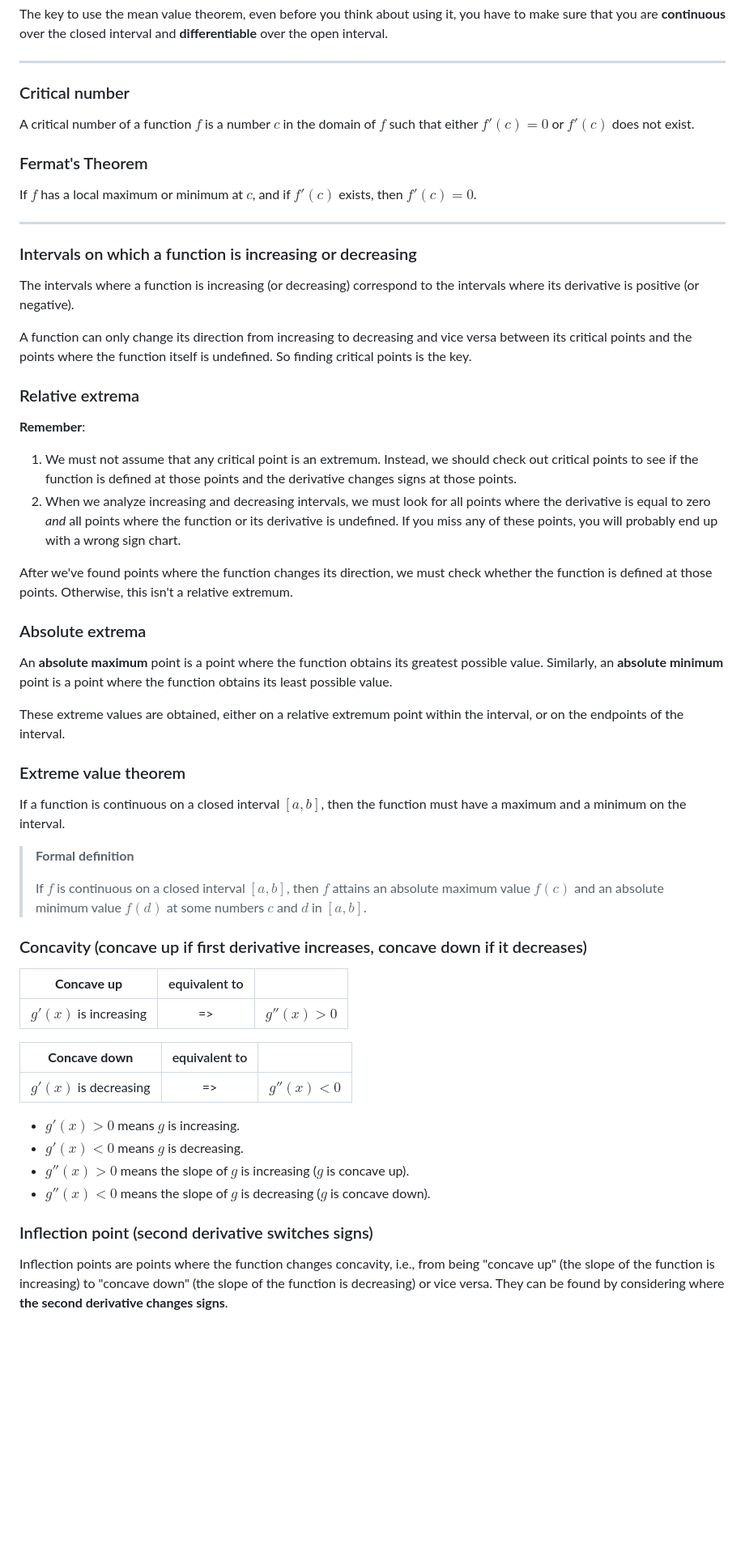
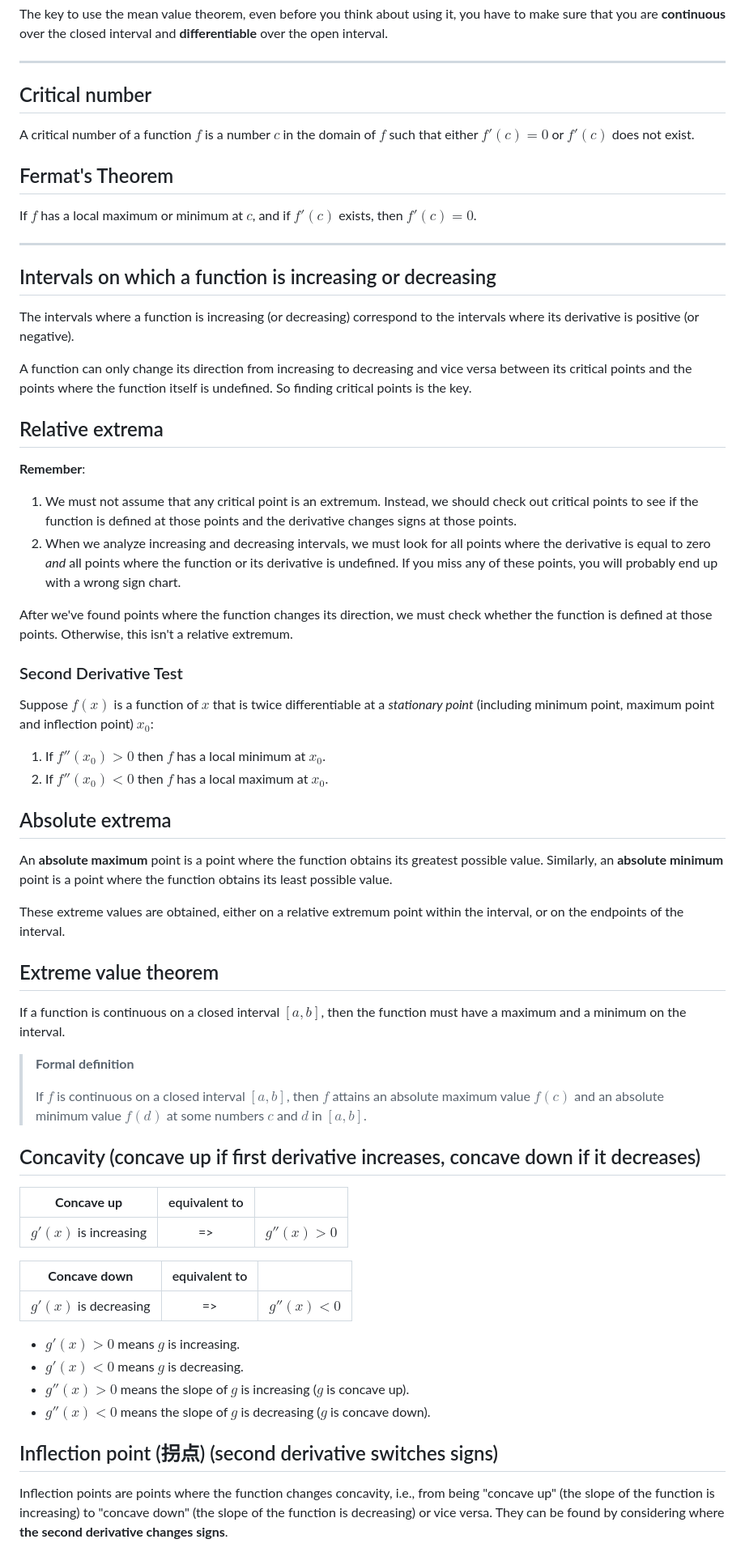
Before and after one commit to thomjiji/calculus, a Markdown page: calculus/markdown/main.md, the part around one of its changes. Shown at 81% size. GitHub-like rendering; blank space fills up the shorter version.

```diff
--- a/calculus/markdown/main.md
+++ b/calculus/markdown/main.md
@@ -343,18 +343,18 @@ over the open interval.
 
 ---
 
-### Critical number
+## Critical number
 
 A critical number of a function $f$ is a number $c$ in the domain of $f$ such that
 either $f'(c) = 0$ or $f'(c)$ does not exist.
 
-### Fermat's Theorem
+## Fermat's Theorem
 
 If $f$ has a local maximum or minimum at $c$, and if $f'(c)$ exists, then $f'(c) = 0$.
 
 ---
 
-### Intervals on which a function is increasing or decreasing
+## Intervals on which a function is increasing or decreasing
 
 The intervals where a function is increasing (or decreasing) correspond to the intervals
 where its derivative is positive (or negative).
@@ -363,14 +363,14 @@ A function can only change its direction from increasing to decreasing and vice
 between its critical points and the points where the function itself is undefined.
 So finding critical points is the key.
 
-### Relative extrema
+## Relative extrema
 
 **Remember**:
 
 1. We must not assume that any critical point is an extremum. Instead, we should check
    out critical points to see if the function is defined at those points and the
    derivative changes signs at those points.
-1. When we analyze increasing and decreasing intervals, we must look for all points
+2. When we analyze increasing and decreasing intervals, we must look for all points
    where the derivative is equal to zero _and_ all points where the function or its
    derivative is undefined. If you miss any of these points, you will probably end up
    with a wrong sign chart.
@@ -379,7 +379,15 @@ After we've found points where the function changes its direction, we must check
 whether the function is defined at those points. Otherwise, this isn't a relative
 extremum.
 
-### Absolute extrema
+### Second Derivative Test
+
+Suppose $f(x)$ is a function of $x$ that is twice differentiable at a *stationary point*
+(including minimum point, maximum point and inflection point) $x_0$:
+
+1. If $f''(x_0) > 0$ then $f$ has a local minimum at $x_0$.
+2. If $f''(x_0) < 0$ then $f$ has a local maximum at $x_0$.
+
+## Absolute extrema
 
 An **absolute maximum** point is a point where the function obtains its greatest
 possible value. Similarly, an **absolute minimum** point is a point where the function
@@ -388,7 +396,7 @@ obtains its least possible value.
 These extreme values are obtained, either on a relative extremum point within the
 interval, or on the endpoints of the interval.
 
-### Extreme value theorem
+## Extreme value theorem
 
 If a function is continuous on a closed interval $[a,b]$, then the function must have a
 maximum and a minimum on the interval.
@@ -399,7 +407,7 @@ maximum and a minimum on the interval.
 > maximum value $f(c)$ and an absolute minimum value $f(d)$ at some numbers $c$ and
 > $d$ in $[a, b]$.
 
-### Concavity (concave up if first derivative increases, concave down if it decreases)
+## Concavity (concave up if first derivative increases, concave down if it decreases)
 
 | **Concave up**        | equivalent to |              |
 | --------------------- | :-----------: | ------------ |
@@ -414,7 +422,7 @@ maximum and a minimum on the interval.
 - $g''(x) > 0$ means the slope of $g$ is increasing ($g$ is concave up).
 - $g''(x) < 0$ means the slope of $g$ is decreasing ($g$ is concave down).
 
-### Inflection point (second derivative switches signs)
+## Inflection point (拐点) (second derivative switches signs)
 
 Inflection points are points where the function changes concavity, i.e., from being
 "concave up" (the slope of the function is increasing) to "concave down" (the slope
```
Also changed, not shown: other parts of calculus/markdown/main.md (+23 -23 lines).
